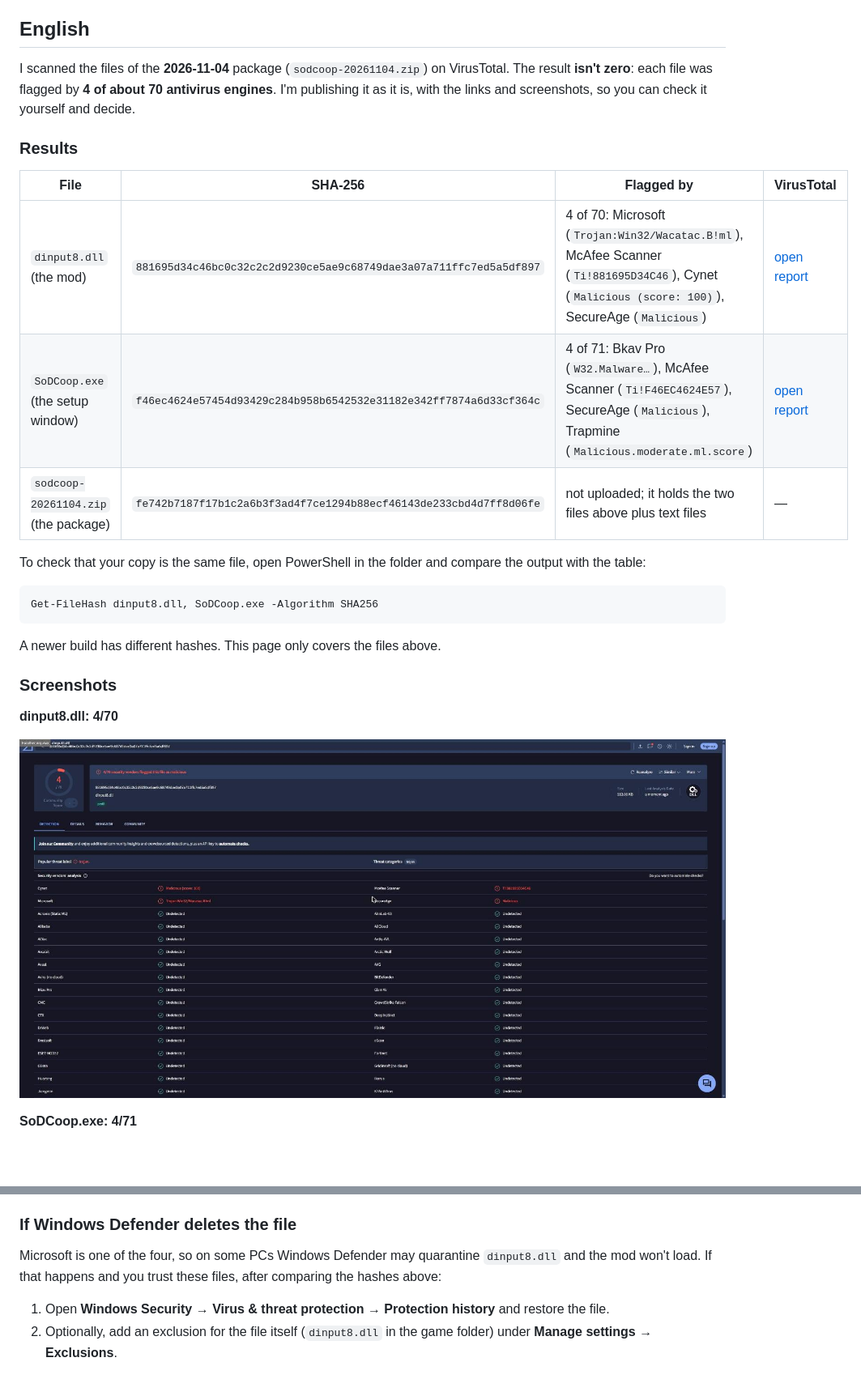
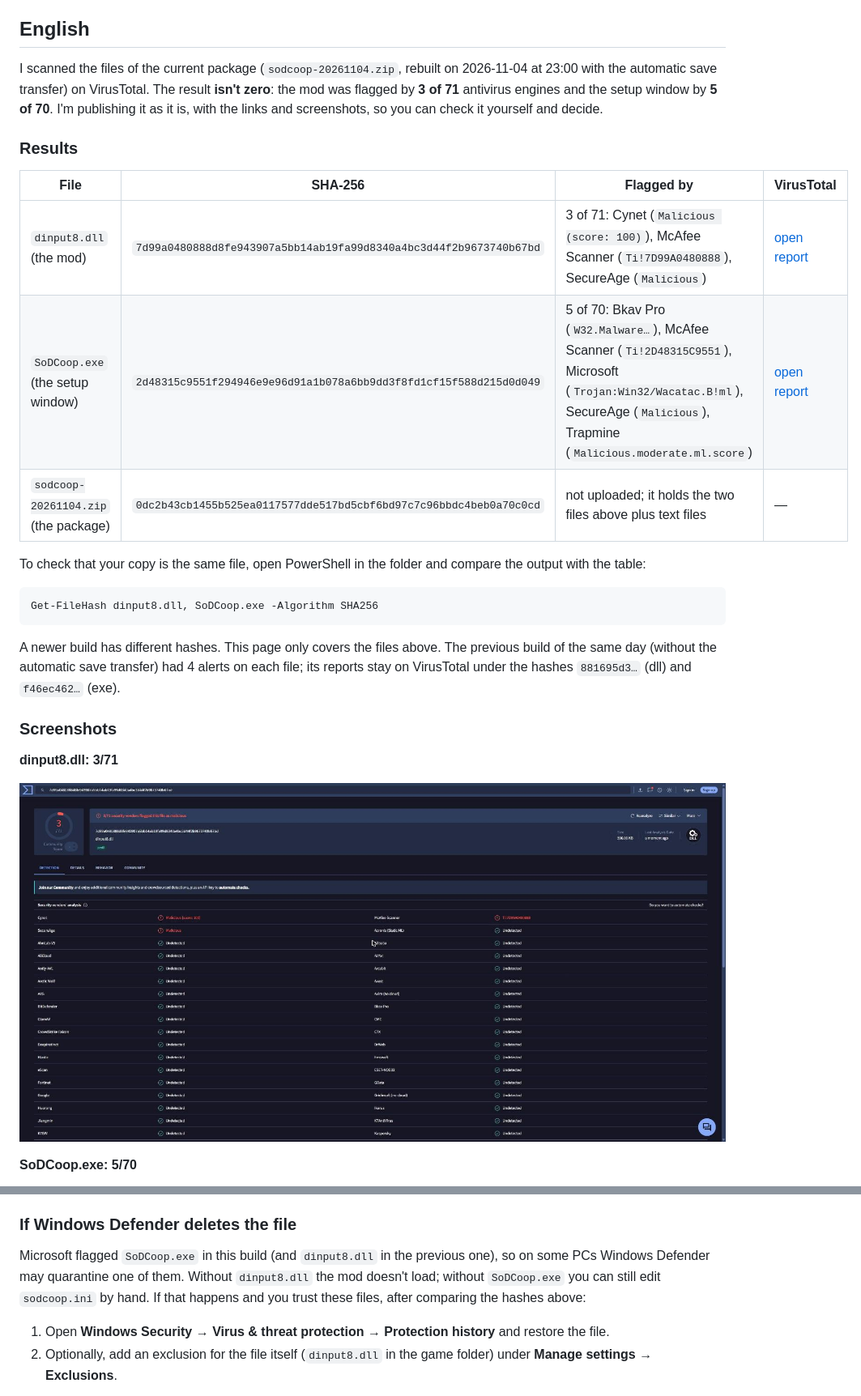
Before and after one commit to Luassushiman/sod-coop-mod, a Markdown page: docs/VIRUSTOTAL.md, 2 parts joined by grey strips. Shown at 81% size. Drawn GitHub-style; pictures changed too: docs/virustotal/virustotal_dinput8.jpg; blank space fills up the shorter version.

````diff
--- a/docs/VIRUSTOTAL.md
+++ b/docs/VIRUSTOTAL.md
@@ -4,15 +4,15 @@
 
 ## English
 
-I scanned the files of the **2026-11-04** package (`sodcoop-20261104.zip`) on VirusTotal. The result **isn't zero**: each file was flagged by **4 of about 70 antivirus engines**. I'm publishing it as it is, with the links and screenshots, so you can check it yourself and decide.
+I scanned the files of the current package (`sodcoop-20261104.zip`, rebuilt on 2026-11-04 at 23:00 with the automatic save transfer) on VirusTotal. The result **isn't zero**: the mod was flagged by **3 of 71** antivirus engines and the setup window by **5 of 70**. I'm publishing it as it is, with the links and screenshots, so you can check it yourself and decide.
 
 ### Results
 
 | File | SHA-256 | Flagged by | VirusTotal |
 |---|---|---|---|
-| `dinput8.dll` (the mod) | `881695d34c46bc0c32c2c2d9230ce5ae9c68749dae3a07a711ffc7ed5a5df897` | 4 of 70: Microsoft (`Trojan:Win32/Wacatac.B!ml`), McAfee Scanner (`Ti!881695D34C46`), Cynet (`Malicious (score: 100)`), SecureAge (`Malicious`) | [open report](https://www.virustotal.com/gui/file/881695d34c46bc0c32c2c2d9230ce5ae9c68749dae3a07a711ffc7ed5a5df897) |
-| `SoDCoop.exe` (the setup window) | `f46ec4624e57454d93429c284b958b6542532e31182e342ff7874a6d33cf364c` | 4 of 71: Bkav Pro (`W32.Malware…`), McAfee Scanner (`Ti!F46EC4624E57`), SecureAge (`Malicious`), Trapmine (`Malicious.moderate.ml.score`) | [open report](https://www.virustotal.com/gui/file/f46ec4624e57454d93429c284b958b6542532e31182e342ff7874a6d33cf364c) |
-| `sodcoop-20261104.zip` (the package) | `fe742b7187f17b1c2a6b3f3ad4f7ce1294b88ecf46143de233cbd4d7ff8d06fe` | not uploaded; it holds the two files above plus text files | — |
+| `dinput8.dll` (the mod) | `7d99a0480888d8fe943907a5bb14ab19fa99d8340a4bc3d44f2b9673740b67bd` | 3 of 71: Cynet (`Malicious (score: 100)`), McAfee Scanner (`Ti!7D99A0480888`), SecureAge (`Malicious`) | [open report](https://www.virustotal.com/gui/file/7d99a0480888d8fe943907a5bb14ab19fa99d8340a4bc3d44f2b9673740b67bd) |
+| `SoDCoop.exe` (the setup window) | `2d48315c9551f294946e9e96d91a1b078a6bb9dd3f8fd1cf15f588d215d0d049` | 5 of 70: Bkav Pro (`W32.Malware…`), McAfee Scanner (`Ti!2D48315C9551`), Microsoft (`Trojan:Win32/Wacatac.B!ml`), SecureAge (`Malicious`), Trapmine (`Malicious.moderate.ml.score`) | [open report](https://www.virustotal.com/gui/file/2d48315c9551f294946e9e96d91a1b078a6bb9dd3f8fd1cf15f588d215d0d049) |
+| `sodcoop-20261104.zip` (the package) | `0dc2b43cb1455b525ea0117577dde517bd5cbf6bd97c7c96bbdc4beb0a70c0cd` | not uploaded; it holds the two files above plus text files | — |
 
 To check that your copy is the same file, open PowerShell in the folder and compare the output with the table:
 
@@ -20,15 +20,15 @@ To check that your copy is the same file, open PowerShell in the folder and comp
 Get-FileHash dinput8.dll, SoDCoop.exe -Algorithm SHA256
 ```
 
-A newer build has different hashes. This page only covers the files above.
+A newer build has different hashes. This page only covers the files above. The previous build of the same day (without the automatic save transfer) had 4 alerts on each file; its reports stay on VirusTotal under the hashes `881695d3…` (dll) and `f46ec462…` (exe).
 
 ### Screenshots
 
-**dinput8.dll: 4/70**
+**dinput8.dll: 3/71**
 
 ![VirusTotal result for dinput8.dll](virustotal/virustotal_dinput8.jpg)
 
-**SoDCoop.exe: 4/71**
+**SoDCoop.exe: 5/70**
 
 ![VirusTotal result for SoDCoop.exe](virustotal/virustotal_SoDCoop.jpg)
 
@@ -48,7 +48,7 @@ What the mod **doesn't** do: it doesn't change any file of the game or of Window
 
 ### If Windows Defender deletes the file
 
-Microsoft is one of the four, so on some PCs Windows Defender may quarantine `dinput8.dll` and the mod won't load. If that happens and you trust these files, after comparing the hashes above:
+Microsoft flagged `SoDCoop.exe` in this build (and `dinput8.dll` in the previous one), so on some PCs Windows Defender may quarantine one of them. Without `dinput8.dll` the mod doesn't load; without `SoDCoop.exe` you can still edit `sodcoop.ini` by hand. If that happens and you trust these files, after comparing the hashes above:
 
 1. Open **Windows Security → Virus & threat protection → Protection history** and restore the file.
 2. Optionally, add an exclusion for the file itself (`dinput8.dll` in the game folder) under **Manage settings → Exclusions**.
````
Also changed, not shown: other parts of docs/VIRUSTOTAL.md (+6 -6 lines), README.md (+1 -1 lines), docs/virustotal/virustotal_SoDCoop.jpg.
